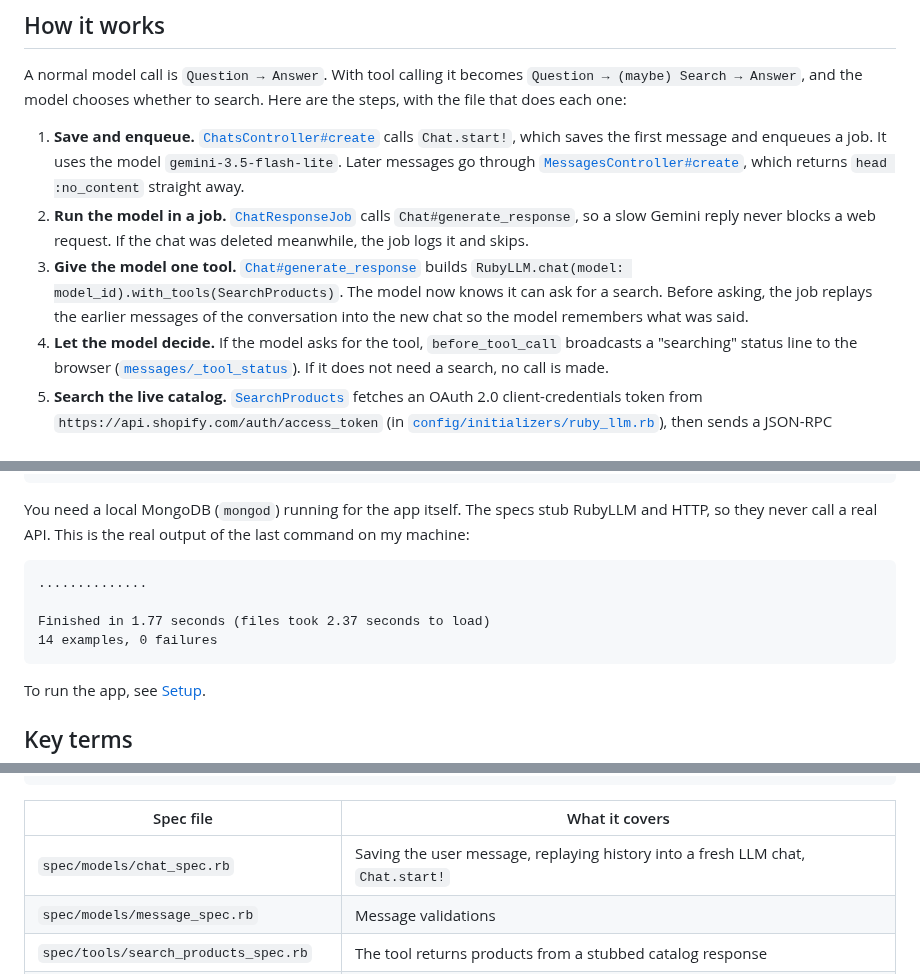
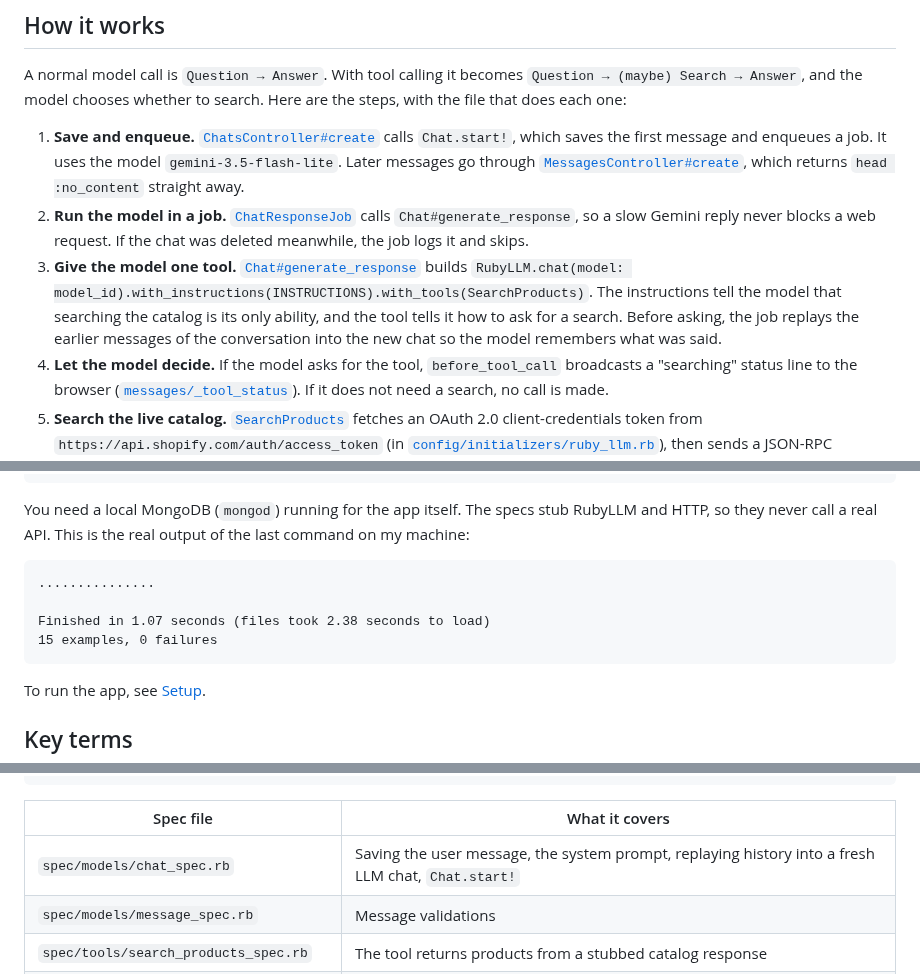
Before and after one commit to mjesar/ai_shop_assistant, a Markdown page: README.md, 3 parts joined by grey strips. Drawn GitHub-style.

````diff
--- a/README.md
+++ b/README.md
@@ -68,7 +85,7 @@ A normal model call is `Question → Answer`. With tool calling it becomes `Ques
 
 1. **Save and enqueue.** [`ChatsController#create`](app/controllers/chats_controller.rb) calls `Chat.start!`, which saves the first message and enqueues a job. It uses the model `gemini-3.5-flash-lite`. Later messages go through [`MessagesController#create`](app/controllers/messages_controller.rb), which returns `head :no_content` straight away.
 2. **Run the model in a job.** [`ChatResponseJob`](app/jobs/chat_response_job.rb) calls `Chat#generate_response`, so a slow Gemini reply never blocks a web request. If the chat was deleted meanwhile, the job logs it and skips.
-3. **Give the model one tool.** [`Chat#generate_response`](app/models/chat.rb) builds `RubyLLM.chat(model: model_id).with_tools(SearchProducts)`. The model now knows it can ask for a search. Before asking, the job replays the earlier messages of the conversation into the new chat so the model remembers what was said.
+3. **Give the model one tool.** [`Chat#generate_response`](app/models/chat.rb) builds `RubyLLM.chat(model: model_id).with_instructions(INSTRUCTIONS).with_tools(SearchProducts)`. The instructions tell the model that searching the catalog is its only ability, and the tool tells it how to ask for a search. Before asking, the job replays the earlier messages of the conversation into the new chat so the model remembers what was said.
 4. **Let the model decide.** If the model asks for the tool, `before_tool_call` broadcasts a "searching" status line to the browser ([`messages/_tool_status`](app/views/messages/_tool_status.html.erb)). If it does not need a search, no call is made.
 5. **Search the live catalog.** [`SearchProducts`](app/tools/search_products.rb) fetches an OAuth 2.0 client-credentials token from `https://api.shopify.com/auth/access_token` (in [`config/initializers/ruby_llm.rb`](config/initializers/ruby_llm.rb)), then sends a JSON-RPC `tools/call` for `search_catalog` to `https://catalog.shopify.com/api/ucp/mcp`. It returns the first three products.
 6. **Save and stream the reply.** The assistant message is saved, and `Message` broadcasts itself with a Turbo Stream ([`app/models/message.rb`](app/models/message.rb)). On any error, the job broadcasts an error message and removes the "searching" line, then re-raises so the failure still shows up in the job dashboard.
@@ -88,10 +105,10 @@ bundle exec rspec
 You need a local MongoDB (`mongod`) running for the app itself. The specs stub RubyLLM and HTTP, so they never call a real API. This is the real output of the last command on my machine:
 
 ```
-..............
+...............
 
-Finished in 1.77 seconds (files took 2.37 seconds to load)
-14 examples, 0 failures
+Finished in 1.07 seconds (files took 2.38 seconds to load)
+15 examples, 0 failures
 ```
 
 To run the app, see [Setup](#setup).
@@ -134,7 +151,7 @@ ai_shop_assistant/
 
 | Spec file | What it covers |
 |---|---|
-| `spec/models/chat_spec.rb` | Saving the user message, replaying history into a fresh LLM chat, `Chat.start!` |
+| `spec/models/chat_spec.rb` | Saving the user message, the system prompt, replaying history into a fresh LLM chat, `Chat.start!` |
 | `spec/models/message_spec.rb` | Message validations |
 | `spec/tools/search_products_spec.rb` | The tool returns products from a stubbed catalog response |
 | `spec/jobs/chat_response_job_spec.rb` | The job calls `generate_response` |
````
Also changed, not shown: other parts of README.md (+24 -5 lines), assets/readme/demo.gif (added).
